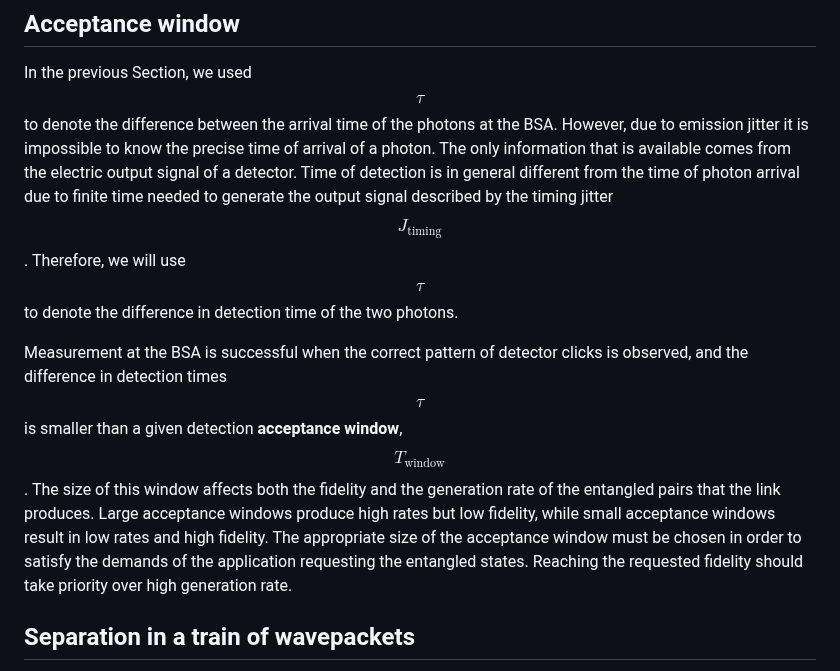
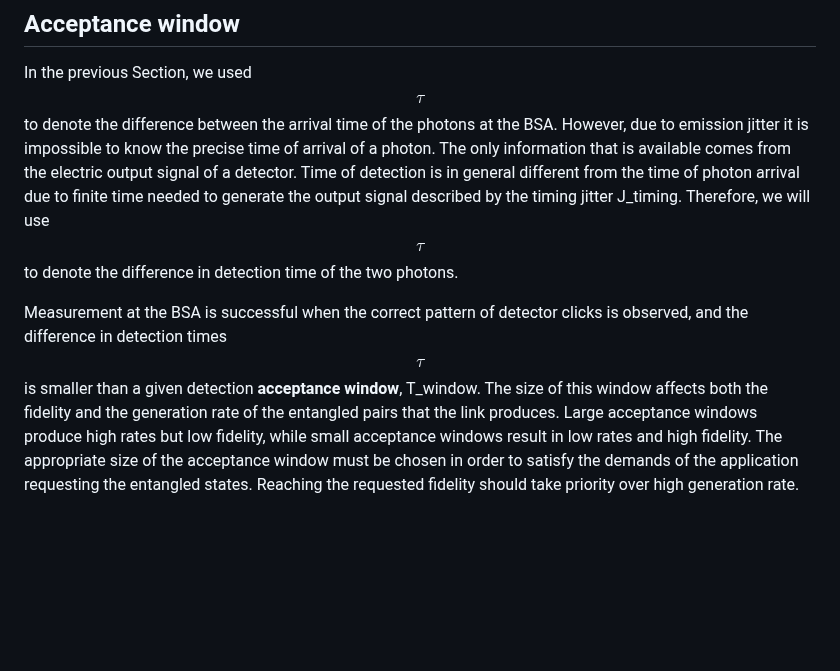
Before and after one commit to moonshot-nagayama-pj/draft-hajdusek-qirg-timing-physics, a Markdown page: draft-hajdusek-qirg-timing-physics.md, the part around one of its changes. Rendered like a GitHub page; blank space fills up the shorter version.

Commit message:
Next step

```diff
--- a/draft-hajdusek-qirg-timing-physics.md
+++ b/draft-hajdusek-qirg-timing-physics.md
@@ -497,16 +497,16 @@ The table below shows the above characteristics for a [SNSPD](https://singlequan
 In the previous Section, we used $$\tau$$ to denote the difference between the arrival time of the photons at the BSA.
 However, due to emission jitter it is impossible to know the precise time of arrival of a photon.
 The only information that is available comes from the electric output signal of a detector.
-Time of detection is in general different from the time of photon arrival due to finite time needed to generate the output signal described by the timing jitter $$J_{\text{timing}}$$.
+Time of detection is in general different from the time of photon arrival due to finite time needed to generate the output signal described by the timing jitter J_timing.
 Therefore, we will use $$\tau$$ to denote the difference in detection time of the two photons.
 
-Measurement at the BSA is successful when the correct pattern of detector clicks is observed, and the difference in detection times $$\tau$$ is smaller than a given detection **acceptance window**, $$T_{\text{window}}$$.
+Measurement at the BSA is successful when the correct pattern of detector clicks is observed, and the difference in detection times $$\tau$$ is smaller than a given detection **acceptance window**, T_window.
 The size of this window affects both the fidelity and the generation rate of the entangled pairs that the link produces.
 Large acceptance windows produce high rates but low fidelity, while small acceptance windows result in low rates and high fidelity.
 The appropriate size of the acceptance window must be chosen in order to satisfy the demands of the application requesting the entangled states.
 Reaching the requested fidelity should take priority over high generation rate.
 
-## Separation in a train of wavepackets
+<!-- ## Separation in a train of wavepackets
 
 Current experiments on quantum repeaters use single quantum memory per QNIC.
 As quantum technologies improve, it is likely that QNICs will be equipped with multiple quantum memories.
```
Also changed, not shown: other parts of draft-hajdusek-qirg-timing-physics.md (+1 -1 lines).
